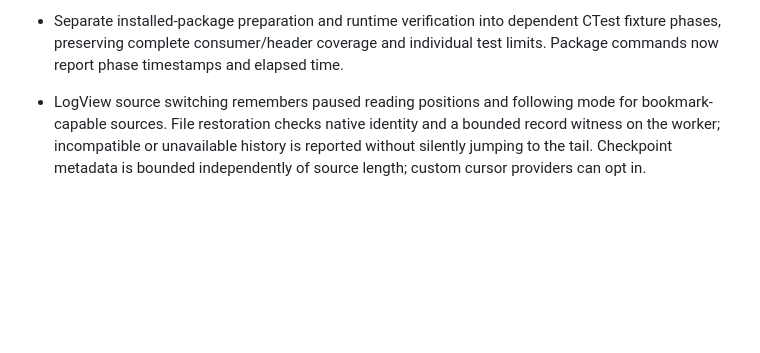
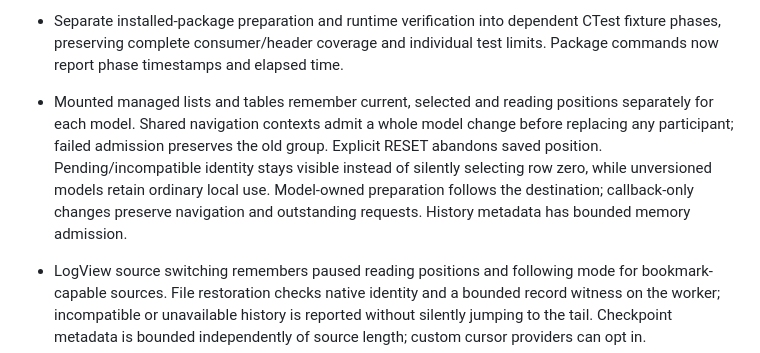
Before and after one commit to ttldtor/portals, a Markdown page: ReleaseNotes.md, the part around the change. Drawn GitHub-style; blank space fills up the shorter version.

```diff
--- a/ReleaseNotes.md
+++ b/ReleaseNotes.md
@@ -132,6 +132,13 @@ planned work is not included. An **Unreleased** heading has no publication date.
 - Separate installed-package preparation and runtime verification into dependent
   CTest fixture phases, preserving complete consumer/header coverage and individual
   test limits. Package commands now report phase timestamps and elapsed time.
+- Mounted managed lists and tables remember current, selected and reading positions
+  separately for each model. Shared navigation contexts admit a whole model change
+  before replacing any participant; failed admission preserves the old group. Explicit
+  RESET abandons saved position. Pending/incompatible identity stays visible instead
+  of silently selecting row zero, while unversioned models retain ordinary local use.
+  Model-owned preparation follows the destination; callback-only changes preserve
+  navigation and outstanding requests. History metadata has bounded memory admission.
 
 - LogView source switching remembers paused reading positions and following mode
   for bookmark-capable sources. File restoration checks native identity and a
```
Also changed, not shown: docs/model-navigation.md (+3 -2 lines), docs/ru/model-navigation.md (+3 -3 lines), docs/ru/view-models.md (added, +116 -0 lines), docs/view-models.md (added, +113 -0 lines), docs/images/view-models-guide.gif (added), 1 other file.
